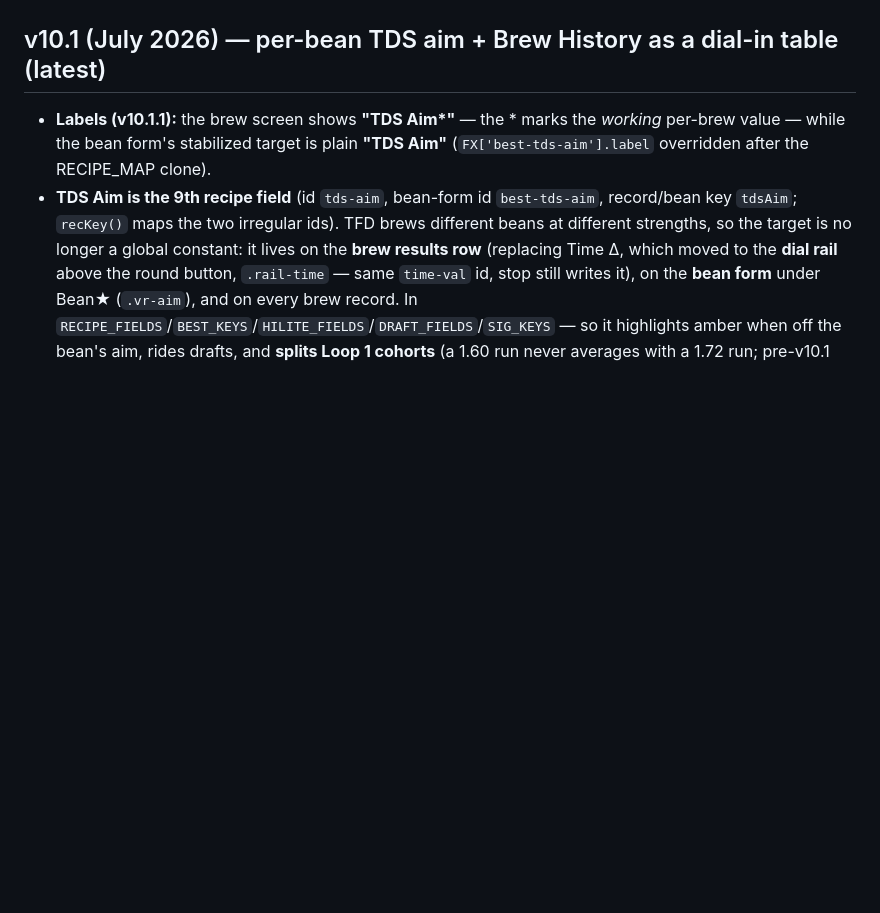
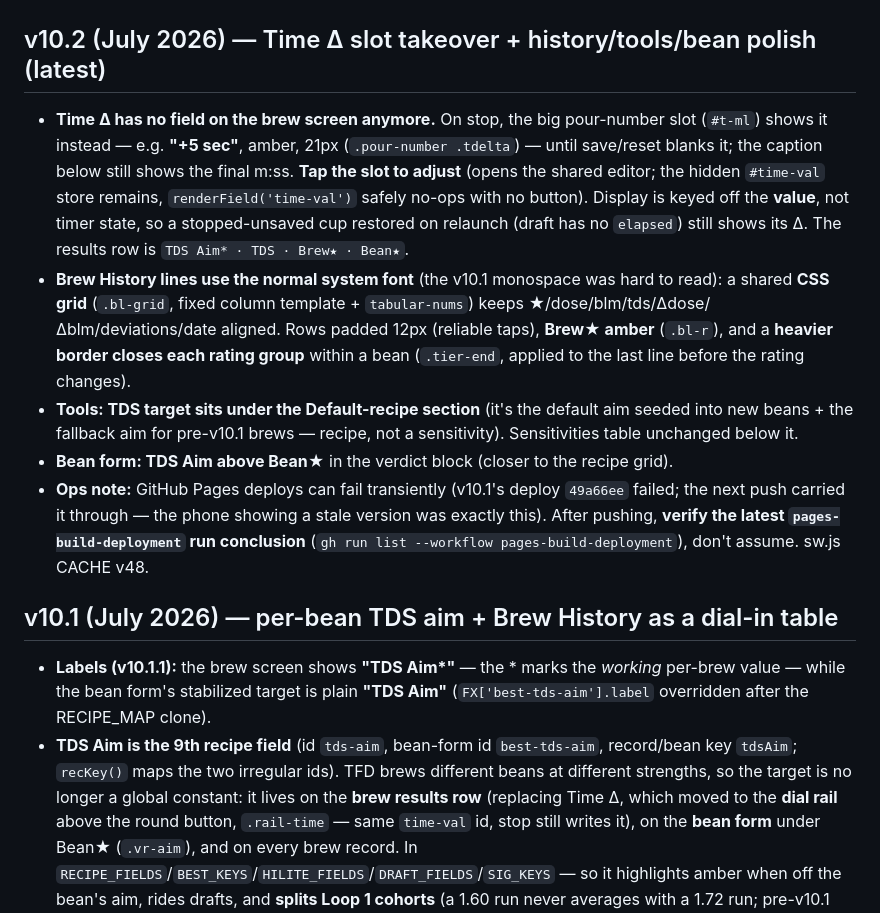
Before and after one commit to tfdunn/black-magic, a Markdown page: CLAUDE.md, the part around the change. Drawn GitHub-style; blank space fills up the shorter version.

Commit message:
docs: CLAUDE.md v10.2 block + Pages deploy-verification ops note
Co-Authored-By: Claude Fable 5 <noreply@anthropic.com>

```diff
--- a/CLAUDE.md
+++ b/CLAUDE.md
@@ -288,7 +288,31 @@ Web-Audio quirk), so a clean launch is now the common path — these tune for it
 - **Tools volume slider range widened to 0–100%** (was 0–40%) for louder beeps;
   default still 10%. (`SOUND_VOL` already scales per-voice gain.)
 
-## v10.1 (July 2026) — per-bean TDS aim + Brew History as a dial-in table (latest)
+## v10.2 (July 2026) — Time Δ slot takeover + history/tools/bean polish (latest)
+- **Time Δ has no field on the brew screen anymore.** On stop, the big pour-number
+  slot (`#t-ml`) shows it instead — e.g. **"+5 sec"**, amber, 21px (`.pour-number
+  .tdelta`) — until save/reset blanks it; the caption below still shows the final
+  m:ss. **Tap the slot to adjust** (opens the shared editor; the hidden `#time-val`
+  store remains, `renderField('time-val')` safely no-ops with no button). Display is
+  keyed off the **value**, not timer state, so a stopped-unsaved cup restored on
+  relaunch (draft has no `elapsed`) still shows its Δ. The results row is `TDS Aim*
+  · TDS · Brew★ · Bean★`.
+- **Brew History lines use the normal system font** (the v10.1 monospace was hard
+  to read): a shared **CSS grid** (`.bl-grid`, fixed column template + `tabular-nums`)
+  keeps ★/dose/blm/tds/Δdose/Δblm/deviations/date aligned. Rows padded 12px (reliable
+  taps), **Brew★ amber** (`.bl-r`), and a **heavier border closes each rating group**
+  within a bean (`.tier-end`, applied to the last line before the rating changes).
+- **Tools: TDS target sits under the Default-recipe section** (it's the default aim
+  seeded into new beans + the fallback aim for pre-v10.1 brews — recipe, not a
+  sensitivity). Sensitivities table unchanged below it.
+- **Bean form: TDS Aim above Bean★** in the verdict block (closer to the recipe grid).
+- **Ops note:** GitHub Pages deploys can fail transiently (v10.1's deploy `49a66ee`
+  failed; the next push carried it through — the phone showing a stale version was
+  exactly this). After pushing, **verify the latest `pages-build-deployment` run
+  conclusion** (`gh run list --workflow pages-build-deployment`), don't assume.
+  sw.js CACHE v48.
+
+## v10.1 (July 2026) — per-bean TDS aim + Brew History as a dial-in table
 - **Labels (v10.1.1):** the brew screen shows **"TDS Aim\*"** — the \* marks the
   *working* per-brew value — while the bean form's stabilized target is plain
   **"TDS Aim"** (`FX['best-tds-aim'].label` overridden after the RECIPE_MAP clone).
```
